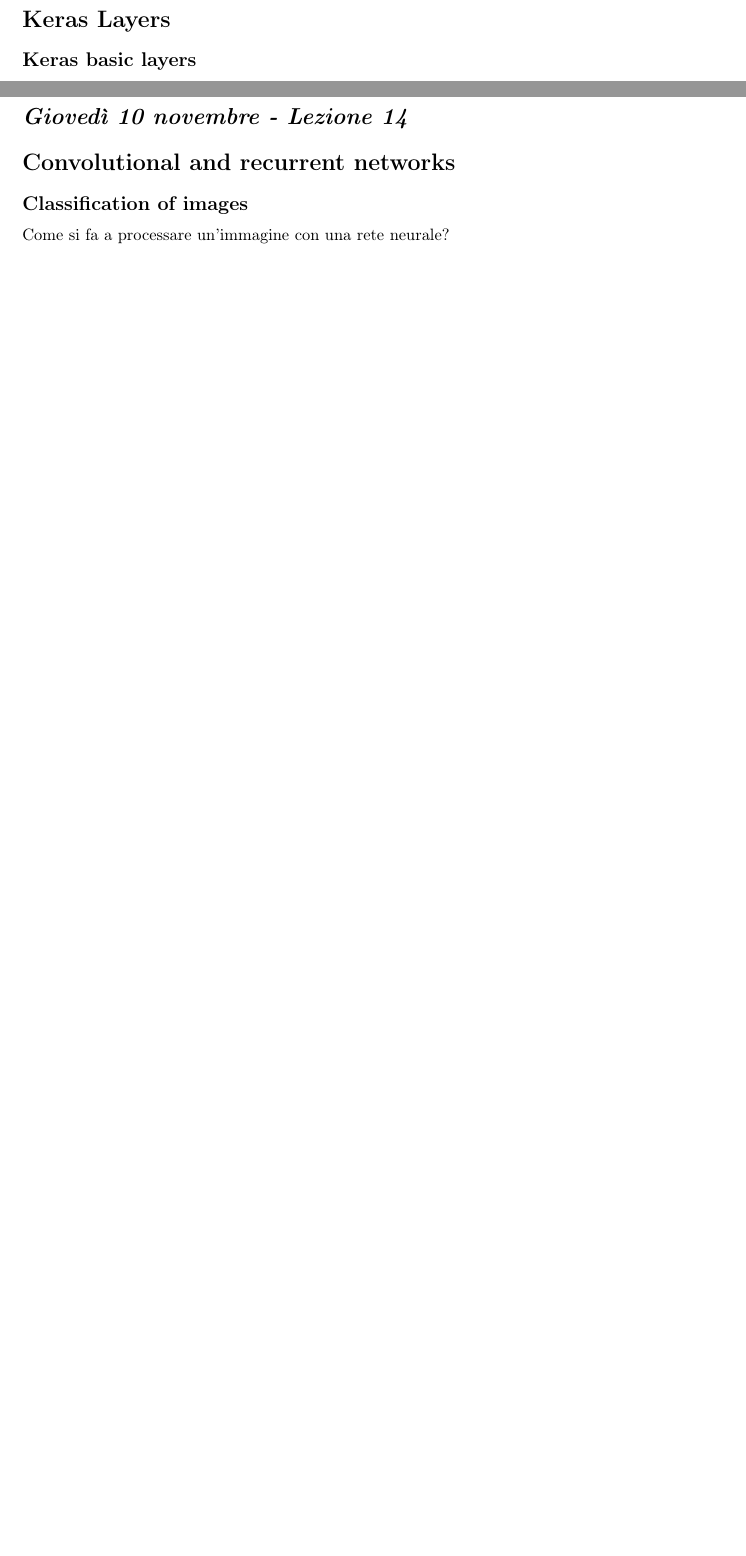
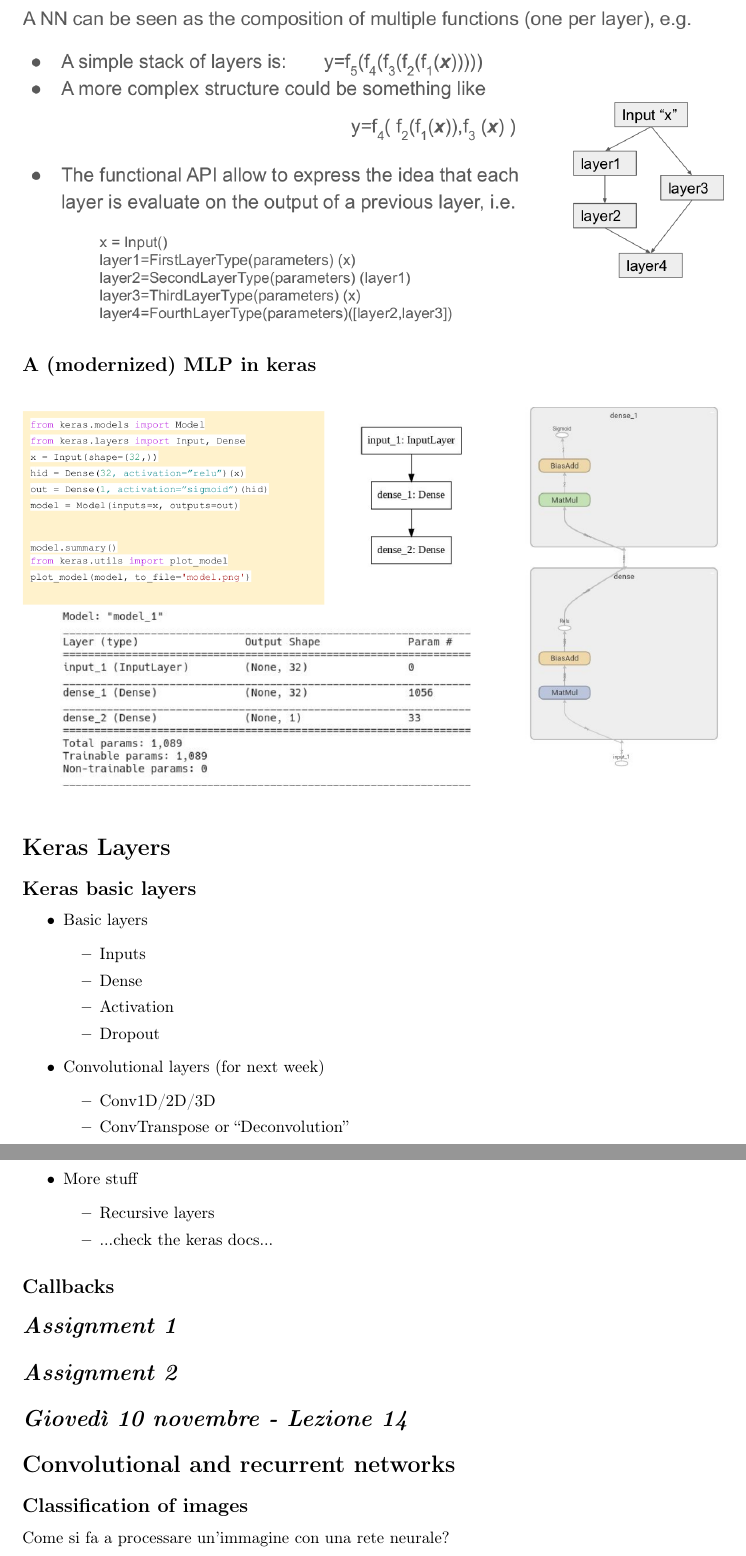
Before and after one commit to zaffo1/appunti_computing_methods, a LaTeX thesis (main.tex, which reads machine_learning.tex): two parts of pages 218 and 219 of 237 before the commit and two parts of pages 219 and 220 of 239 after it, joined at a grey line, cut at the place of the change, the shorter picture padded with empty space. Compiled offline with pdfLaTeX.

Commit message:
machine learning aggiunte lez2 (ancora da finire)

```diff
--- a/machine_learning.tex
+++ b/machine_learning.tex
@@ -1065,15 +1065,52 @@ Common alternative to keras
 \FloatBarrier
 \subsection{Keras “Model” Functional API}
 
+\begin{figure}[ht]
+	\centering
+	\includegraphics[width=1\linewidth]{figure_ml/keras_model.png}
+\end{figure}
+\FloatBarrier
+
+\subsection{A (modernized) MLP in keras}
+
+\begin{figure}[ht]
+	\centering
+	\includegraphics[width=1\linewidth]{figure_ml/modernized_mlp.png}
+\end{figure}
+\FloatBarrier
 
 \section{Keras Layers}
 \subsection{Keras basic layers}
 
 \begin{itemize}
-	\item
+	\item Basic layers
+\begin{itemize}
+	\item Inputs
+	\item Dense
+	\item Activation
+	\item Dropout
+\end{itemize}
+	\item Convolutional layers (for next week)
+\begin{itemize}
+	\item Conv1D/2D/3D
+	\item ConvTranspose or “Deconvolution”
+	\item UpSampling and ZeroPadding
+	\item MaxPooling, AveragePooling
+	\item Flatten
+\end{itemize}
+	\item More stuff
+\begin{itemize}
+	\item Recursive layers
+	\item ...check the keras docs...
+\end{itemize}
 \end{itemize}
 
+\subsection{Callbacks}
 
+\section{\textit{Assignment 1}}
+
+
+\section{\textit{Assignment 2}}
 %finire lez 2
 
 \section{\textit{Giovedì 10 novembre - Lezione 14}}
```
Also changed, not shown: figure_ml/keras_model.png (added), figure_ml/keras_model_functional_api.png (added), figure_ml/modernized_mlp.png (added), 8 other files.
